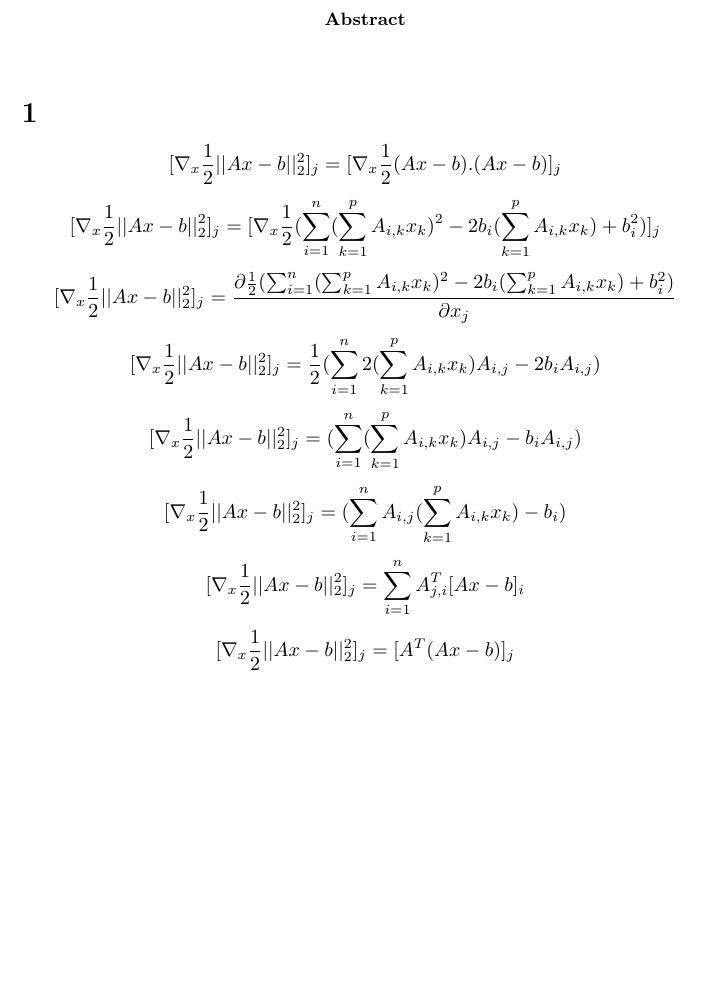
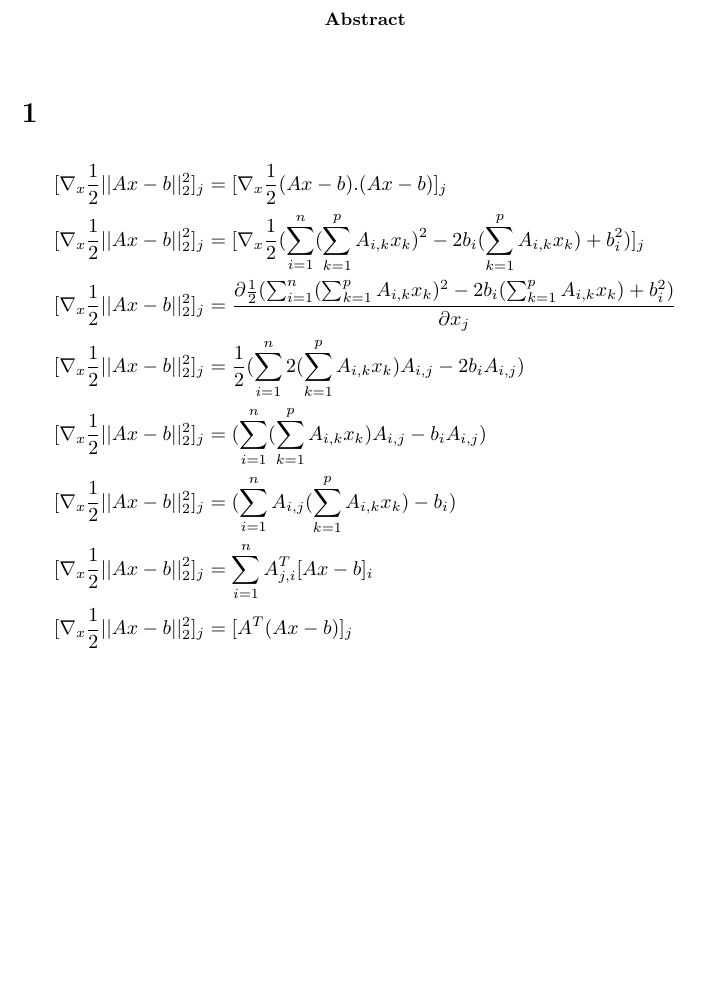
Before and after one commit to sambiak/recommandation-film, a LaTeX paper (preuve.tex): part of the page, cut so that both start at the same text. Compiled offline with pdfLaTeX.

Commit message:
Modification de preuve

```diff
--- a/preuve.tex
+++ b/preuve.tex
@@ -15,12 +15,15 @@
 \end{abstract}
 
 \section{}
-\[[\nabla_{x} \frac{1}{2}||Ax - b||^{2}_{2}]_{j} = [\nabla_{x} \frac{1}{2}(Ax - b).(Ax - b)]_{j}\]
-\[[\nabla_{x} \frac{1}{2}||Ax - b||^{2}_{2}]_{j} = [\nabla_{x} \frac{1}{2}(\sum^{n}_{i = 1} (\sum^{p}_{k = 1} A_{i, k}x_{k})^{2} - 2b_{i}(\sum^{p}_{k = 1} A_{i, k}x_{k}) + b_{i}^{2})]_{j}\]
-\[[\nabla_{x} \frac{1}{2}||Ax - b||^{2}_{2}]_{j} = \frac{\partial\frac{1}{2}(\sum^{n}_{i = 1} (\sum^{p}_{k = 1} A_{i, k}x_{k})^{2} - 2b_{i}(\sum^{p}_{k = 1} A_{i, k}x_{k}) + b_{i}^{2})}{\partial x_{j}}\]
-\[[\nabla_{x} \frac{1}{2}||Ax - b||^{2}_{2}]_{j} = \frac{1}{2}(\sum^{n}_{i = 1} 2(\sum^{p}_{k = 1} A_{i, k}x_{k})A_{i, j} - 2b_{i} A_{i, j}) \]
-\[[\nabla_{x} \frac{1}{2}||Ax - b||^{2}_{2}]_{j} = (\sum^{n}_{i = 1} (\sum^{p}_{k = 1} A_{i, k}x_{k})A_{i, j} - b_{i} A_{i, j}) \]
-\[[\nabla_{x} \frac{1}{2}||Ax - b||^{2}_{2}]_{j} = (\sum^{n}_{i = 1} A_{i, j}(\sum^{p}_{k = 1} A_{i, k}x_{k}) - b_{i} ) \]
-\[[\nabla_{x} \frac{1}{2}||Ax - b||^{2}_{2}]_{j} = \sum^{n}_{i = 1} A^{T}_{j, i}[Ax - b]_{i}\]
-\[[\nabla_{x} \frac{1}{2}||Ax - b||^{2}_{2}]_{j} = [A^{T}(Ax - b)]_{j}\]
+\begin{align*}
+[\nabla_{x} \frac{1}{2}||Ax - b||^{2}_{2}]_{j} &= [\nabla_{x} \frac{1}{2}(Ax - b).(Ax - b)]_{j}\\
+[\nabla_{x} \frac{1}{2}||Ax - b||^{2}_{2}]_{j} &= [\nabla_{x} \frac{1}{2}(\sum^{n}_{i = 1} (\sum^{p}_{k = 1} A_{i, k}x_{k})^{2} - 2b_{i}(\sum^{p}_{k = 1} A_{i, k}x_{k}) + b_{i}^{2})]_{j}\\
+[\nabla_{x} \frac{1}{2}||Ax - b||^{2}_{2}]_{j} &= \frac{\partial\frac{1}{2}(\sum^{n}_{i = 1} (\sum^{p}_{k = 1} A_{i, k}x_{k})^{2} - 2b_{i}(\sum^{p}_{k = 1} A_{i, k}x_{k}) + b_{i}^{2})}{\partial x_{j}}\\
+[\nabla_{x} \frac{1}{2}||Ax - b||^{2}_{2}]_{j} &= \frac{1}{2}(\sum^{n}_{i = 1} 2(\sum^{p}_{k = 1} A_{i, k}x_{k})A_{i, j} - 2b_{i} A_{i, j})\\
+[\nabla_{x} \frac{1}{2}||Ax - b||^{2}_{2}]_{j} &= (\sum^{n}_{i = 1} (\sum^{p}_{k = 1} A_{i, k}x_{k})A_{i, j} - b_{i} A_{i, j})\\
+[\nabla_{x} \frac{1}{2}||Ax - b||^{2}_{2}]_{j} &= (\sum^{n}_{i = 1} A_{i, j}(\sum^{p}_{k = 1} A_{i, k}x_{k}) - b_{i} )\\
+[\nabla_{x} \frac{1}{2}||Ax - b||^{2}_{2}]_{j} &= \sum^{n}_{i = 1} A^{T}_{j, i}[Ax - b]_{i}\\
+[\nabla_{x} \frac{1}{2}||Ax - b||^{2}_{2}]_{j} &= [A^{T}(Ax - b)]_{j}
+\end{align*}
+
 \end{document}
```
Also changed, not shown: preuve.pdf (added).
